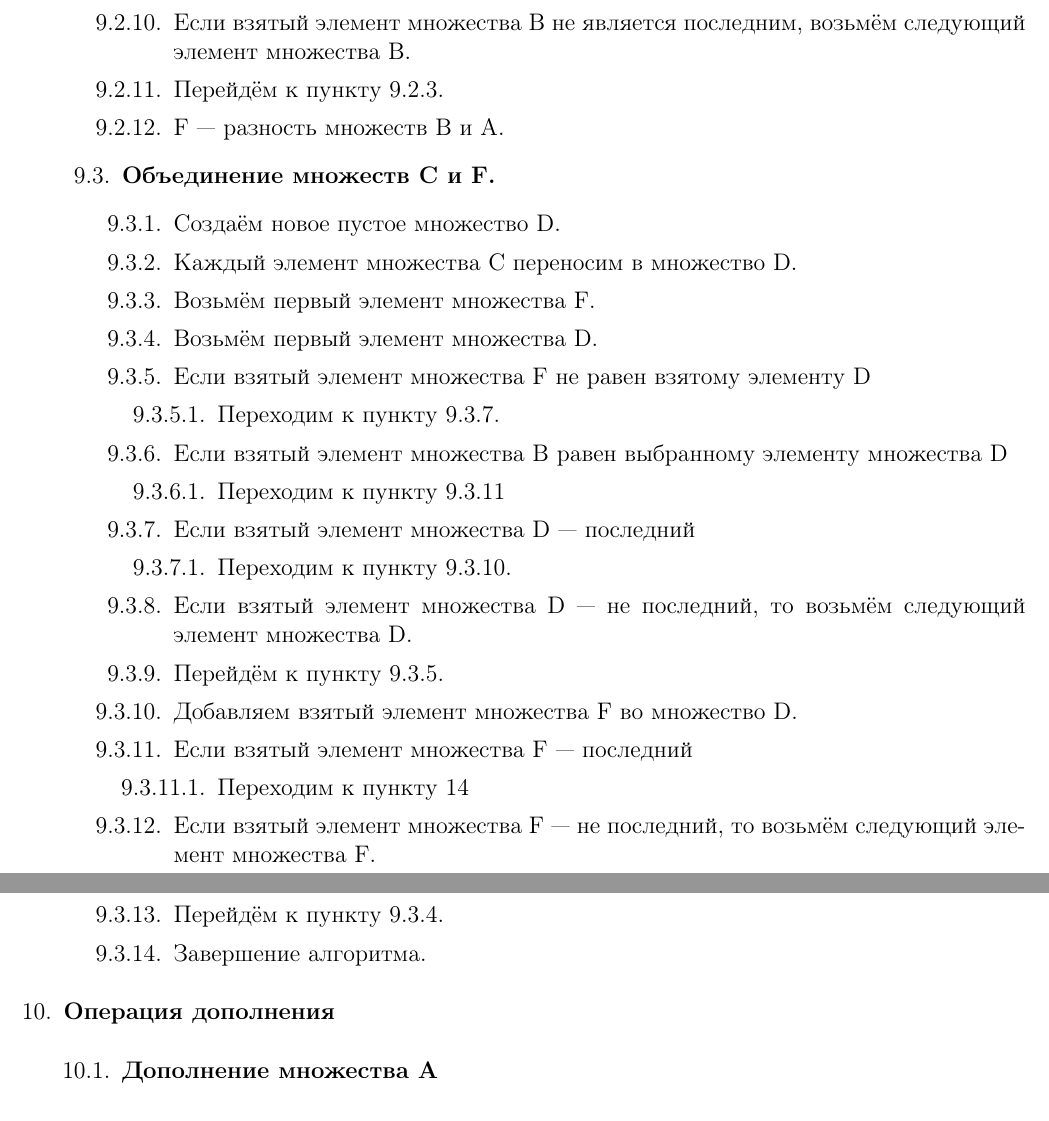
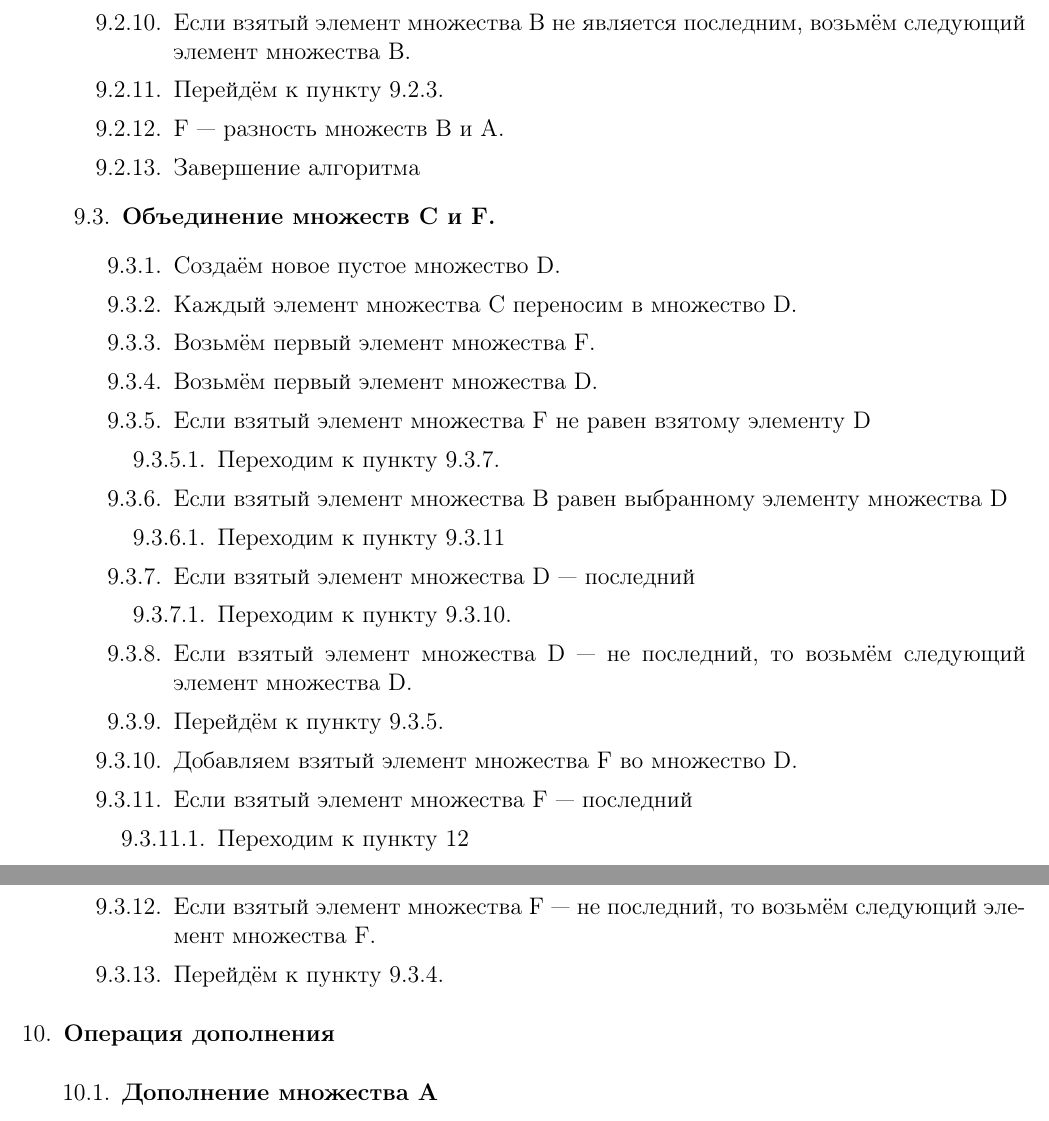
Before and after one commit to kitanoyoru/TMOIS-Labs, a LaTeX document (Lab1/TEX/main.tex): two parts of pages 8 and 9 of 11, joined at a grey line, cut so that both start at the same text. Compiled offline with pdfLaTeX.

Commit message:
06.12.2021 | 0:08

```diff
--- a/Lab1/TEX/main.tex
+++ b/Lab1/TEX/main.tex
@@ -363,6 +363,7 @@
       \item Если взятый элемент множества B не является последним, возьмём следующий элемент множества B.
       \item Перейдём к пункту 9.2.3.
       \item F — разность множеств B и А.
+      \item Завершение алгоритма
     \end{enumerate}
     \item\textbf{Объединение множеств C и F.}
     \begin{enumerate}[label*=\arabic*.]
@@ -387,11 +388,10 @@
       \item Добавляем взятый элемент множества F во множество D.
       \item Если взятый элемент множества F — последний
       \begin{enumerate}[label*=\arabic*.]
-        \item Переходим к пункту 14
+        \item Переходим к пункту 12
       \end{enumerate}
       \item Если взятый элемент множества F — не последний, то возьмём следующий элемент множества F.
       \item Перейдём к пункту 9.3.4.
-      \item Завершение алгоритма.
     \end{enumerate}
   \end{enumerate}
   \item \textbf{Операция дополнения}
```
Also changed, not shown: Lab1/TEX/main.pdf, Lab1/TEX/main.tex (8 more changed lines), 3 other files.
